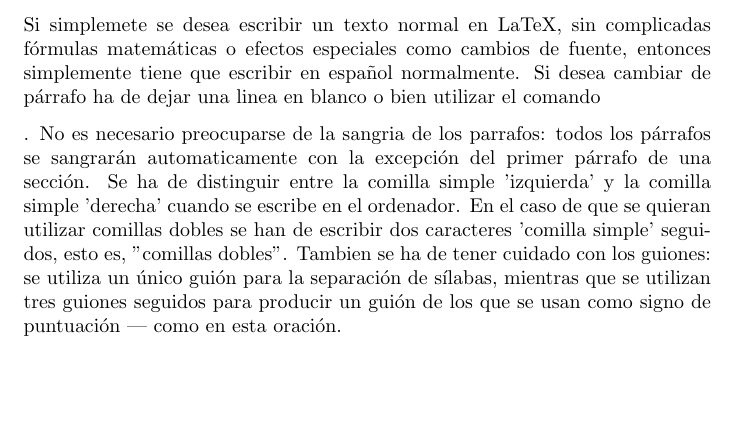
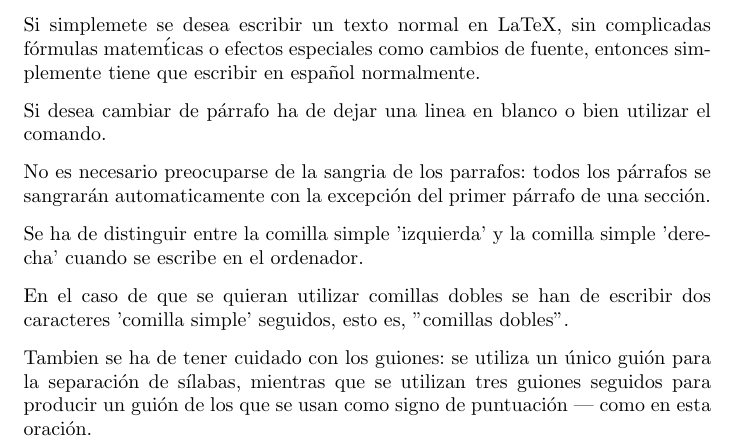
Before and after one commit to alu0100026009/prct03, a LaTeX letter (src/latex-src.tex): part of the page, cut so that both start at the same text, the shorter picture padded with empty space. Compiled offline with pdfLaTeX.

Commit message:
Estilo carta (letter)

```diff
--- a/src/latex-src.tex
+++ b/src/latex-src.tex
@@ -1,19 +1,24 @@
 \documentclass[a4paper,10pt]{letter}
+\usepackage[utf8]{inputenc}
+\usepackage[spanish]{babel}
 \begin{document}
 Si simplemete se desea escribir un texto normal en LaTeX,
-sin complicadas fórmulas matemáticas o efectos especiales
+sin complicadas f\'ormulas matem\'ticas o efectos especiales
 como cambios de fuente, entonces simplemente tiene que escribir
-en español normalmente.
+en espa\~nol normalmente.\par
 Si desea cambiar de párrafo ha de dejar una linea en blanco o bien
-utilizar el comando \par.
+utilizar el comando.\par
 No es necesario preocuparse de la sangria de los parrafos:
 todos los párrafos se sangrarán automaticamente con la excepción
 del primer párrafo de una sección.
+
 Se ha de distinguir entre la comilla simple 'izquierda'
 y la comilla simple 'derecha' cuando se escribe en el ordenador.
+
 En el caso de que se quieran utilizar comillas dobles se han de
 escribir dos caracteres 'comilla simple' seguidos, esto es,
 ''comillas dobles''.
+
 Tambien se ha de tener cuidado con los guiones: se utiliza un único
 guión para la separación de sílabas, mientras que se utilizan
 tres guiones seguidos para producir un guión de los que se usan
```
Also changed, not shown: 3 other files.
